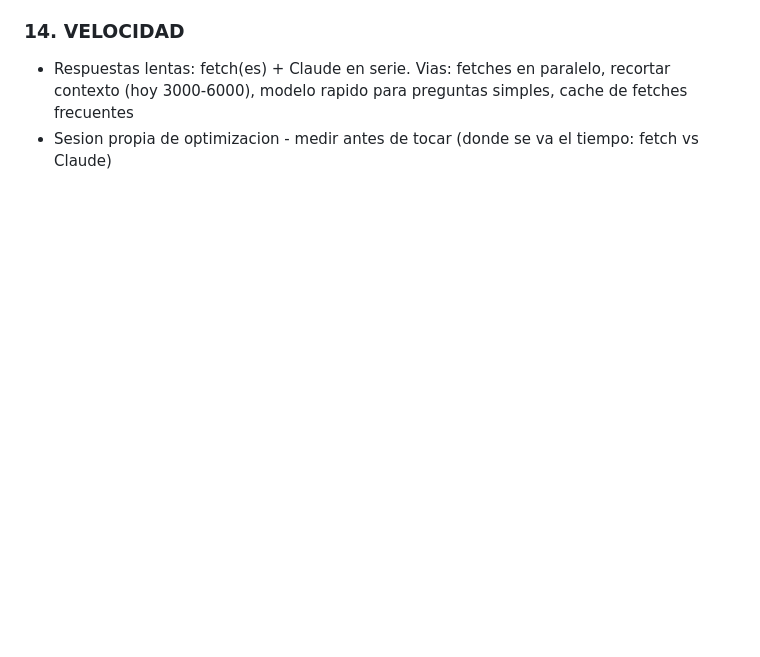
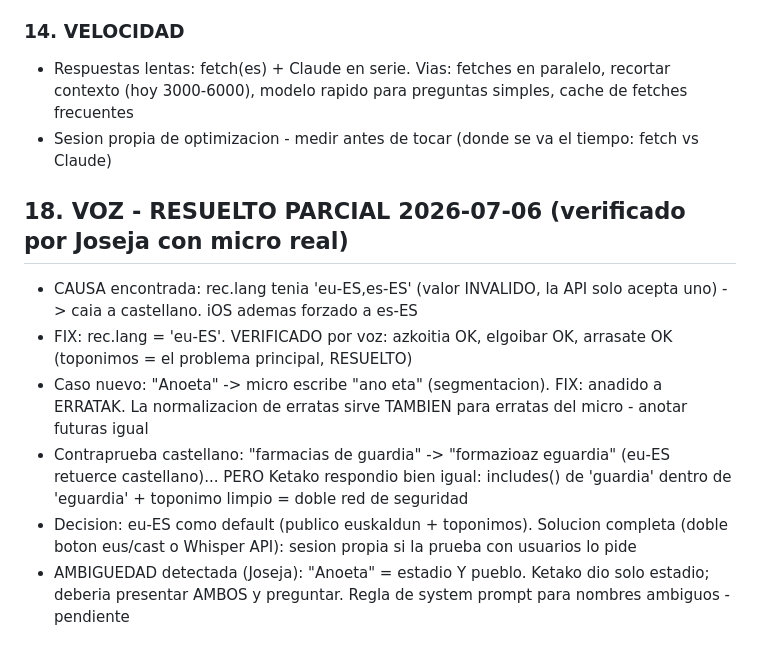
Before and after one commit to Josejabat/ketako, a Markdown page: ketako_mapa_fuentes_gipuzkoa.md, the part around the change. Rendered like a GitHub page; blank space fills up the shorter version.

Commit message:
docs: voz resuelta parcial - eu-ES verificado con micro real, doble red de seguridad confirmada

```diff
--- a/ketako_mapa_fuentes_gipuzkoa.md
+++ b/ketako_mapa_fuentes_gipuzkoa.md
@@ -167,3 +167,11 @@ OARSOALDEA ya tiene fuente real: errenteria.eus (udala).
 ### 14. VELOCIDAD
 - Respuestas lentas: fetch(es) + Claude en serie. Vias: fetches en paralelo, recortar contexto (hoy 3000-6000), modelo rapido para preguntas simples, cache de fetches frecuentes
 - Sesion propia de optimizacion - medir antes de tocar (donde se va el tiempo: fetch vs Claude)
+
+## 18. VOZ - RESUELTO PARCIAL 2026-07-06 (verificado por Joseja con micro real)
+- CAUSA encontrada: rec.lang tenia 'eu-ES,es-ES' (valor INVALIDO, la API solo acepta uno) -> caia a castellano. iOS ademas forzado a es-ES
+- FIX: rec.lang = 'eu-ES'. VERIFICADO por voz: azkoitia OK, elgoibar OK, arrasate OK (toponimos = el problema principal, RESUELTO)
+- Caso nuevo: "Anoeta" -> micro escribe "ano eta" (segmentacion). FIX: anadido a ERRATAK. La normalizacion de erratas sirve TAMBIEN para erratas del micro - anotar futuras igual
+- Contraprueba castellano: "farmacias de guardia" -> "formazioaz eguardia" (eu-ES retuerce castellano)... PERO Ketako respondio bien igual: includes() de 'guardia' dentro de 'eguardia' + toponimo limpio = doble red de seguridad
+- Decision: eu-ES como default (publico euskaldun + toponimos). Solucion completa (doble boton eus/cast o Whisper API): sesion propia si la prueba con usuarios lo pide
+- AMBIGUEDAD detectada (Joseja): "Anoeta" = estadio Y pueblo. Ketako dio solo estadio; deberia presentar AMBOS y preguntar. Regla de system prompt para nombres ambiguos - pendiente
```
